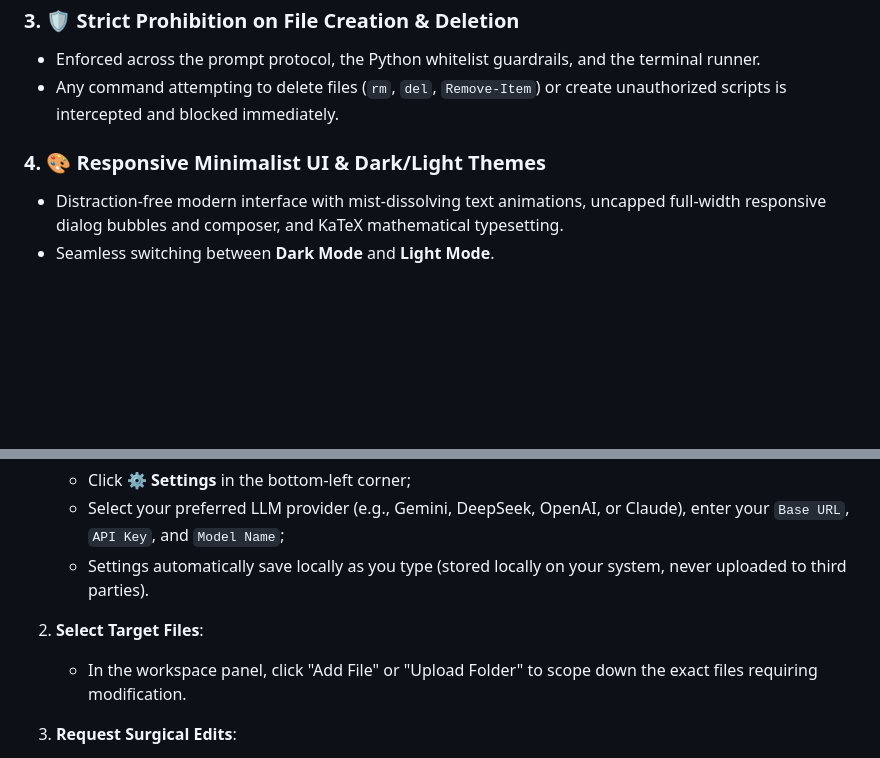
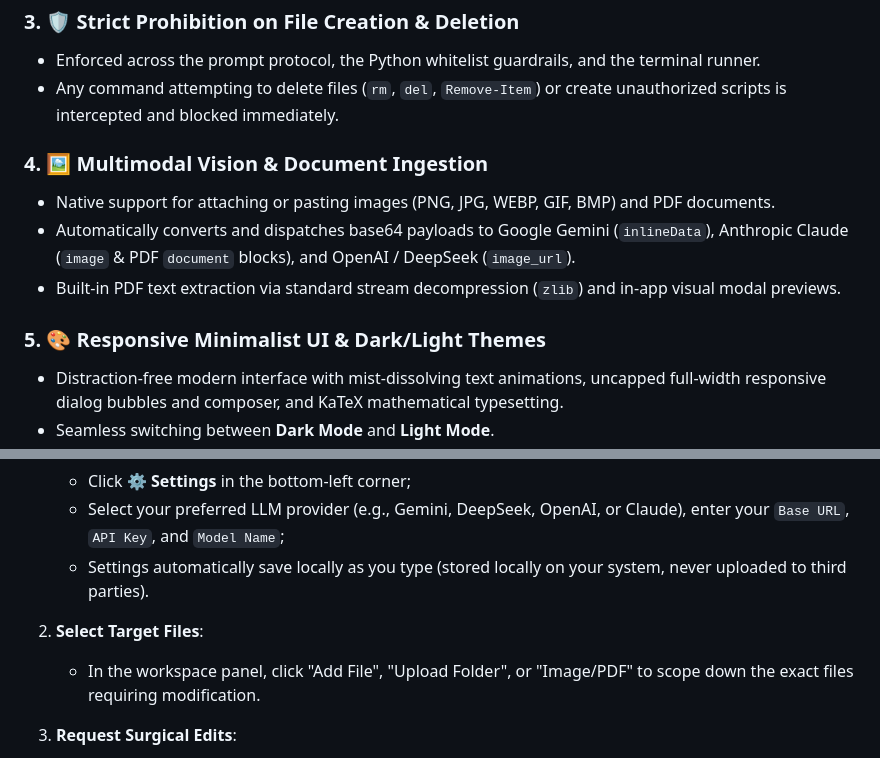
Before and after one commit to Sakiko236/Metis, a Markdown page: README.md, 2 parts joined by grey strips. GitHub-like rendering; blank space fills up the shorter version.

Commit message:
docs: enrich key features in root README with multimodal vision and document ingestion

```diff
--- a/README.md
+++ b/README.md
@@ -54,7 +54,12 @@ In an era where AI coding assistants promise "autonomous full-stack repository g
 * Enforced across the prompt protocol, the Python whitelist guardrails, and the terminal runner.
 * Any command attempting to delete files (`rm`, `del`, `Remove-Item`) or create unauthorized scripts is intercepted and blocked immediately.
 
-### 4. 🎨 Responsive Minimalist UI & Dark/Light Themes
+### 4. 🖼️ Multimodal Vision & Document Ingestion
+* Native support for attaching or pasting images (PNG, JPG, WEBP, GIF, BMP) and PDF documents.
+* Automatically converts and dispatches base64 payloads to Google Gemini (`inlineData`), Anthropic Claude (`image` & PDF `document` blocks), and OpenAI / DeepSeek (`image_url`).
+* Built-in PDF text extraction via standard stream decompression (`zlib`) and in-app visual modal previews.
+
+### 5. 🎨 Responsive Minimalist UI & Dark/Light Themes
 * Distraction-free modern interface with mist-dissolving text animations, uncapped full-width responsive dialog bubbles and composer, and KaTeX mathematical typesetting.
 * Seamless switching between **Dark Mode** and **Light Mode**.
 * System default browser integration for all external links.
@@ -83,7 +88,7 @@ Download the appropriate release package for your operating system from the [Rel
    * Settings automatically save locally as you type (stored locally on your system, never uploaded to third parties).
 
 2. **Select Target Files**:
-   * In the workspace panel, click "Add File" or "Upload Folder" to scope down the exact files requiring modification.
+   * In the workspace panel, click "Add File", "Upload Folder", or "Image/PDF" to scope down the exact files requiring modification.
 
 3. **Request Surgical Edits**:
    * Enter your prompt in the chat composer, for example:
```
